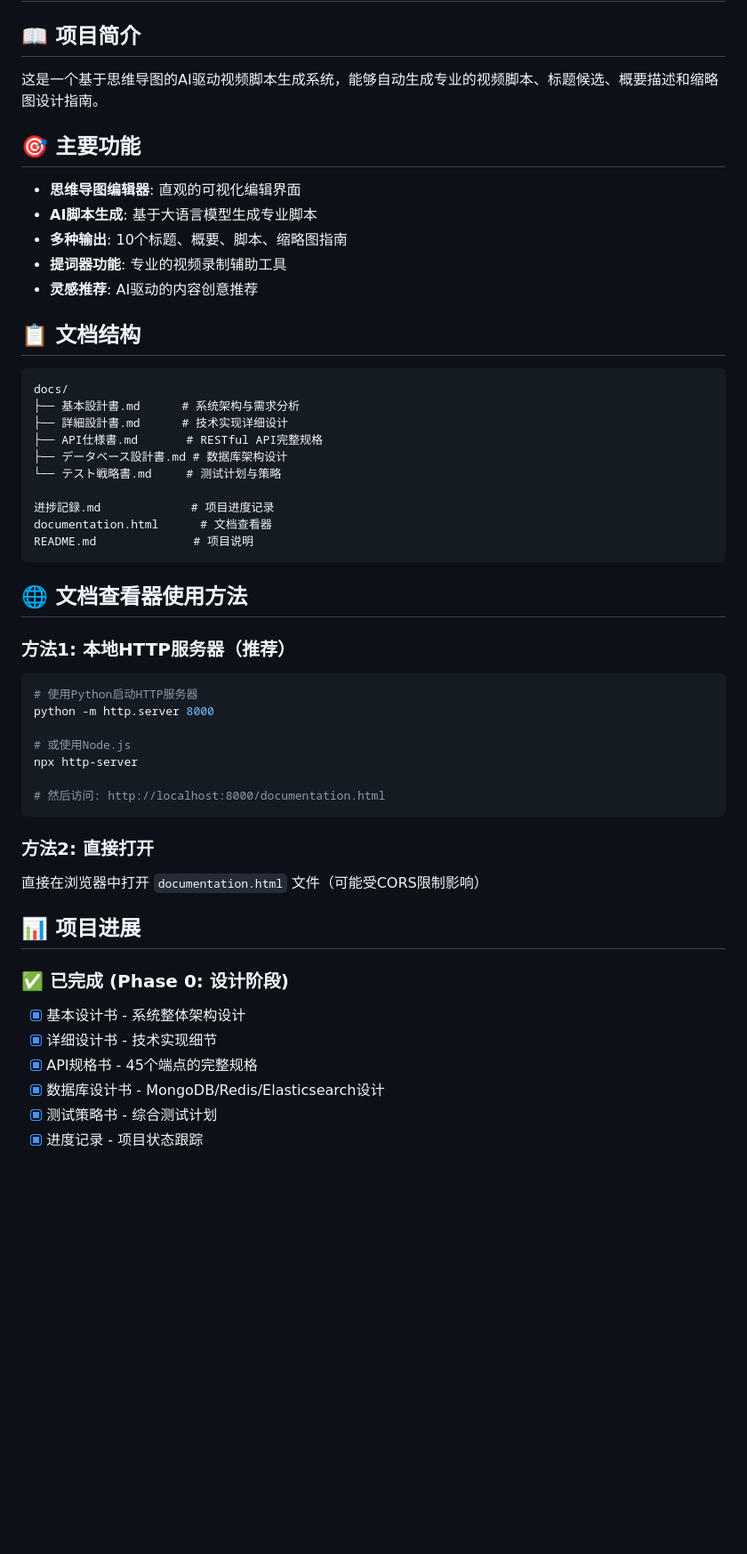
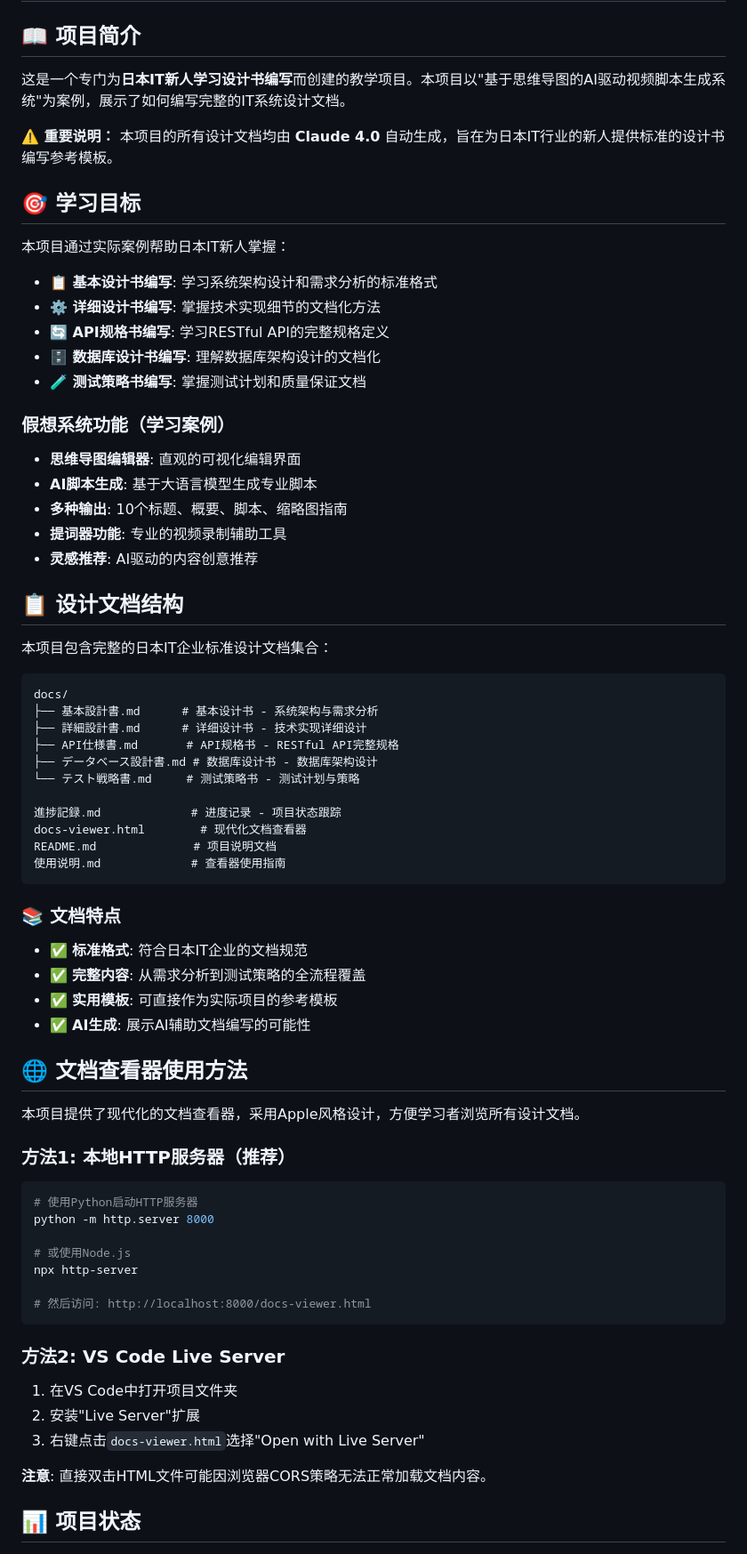
Before and after one commit to sanuei/Japan-IT-Project-Design-Document, a Markdown page: README.md, the part around one of its changes. Shown at 89% size. Rendered like a GitHub page; blank space fills up the shorter version.

````diff
--- a/README.md
+++ b/README.md
@@ -2,32 +2,54 @@
 
 ## 📖 项目简介
 
-这是一个基于思维导图的AI驱动视频脚本生成系统，能够自动生成专业的视频脚本、标题候选、概要描述和缩略图设计指南。
+这是一个专门为**日本IT新人学习设计书编写**而创建的教学项目。本项目以"基于思维导图的AI驱动视频脚本生成系统"为案例，展示了如何编写完整的IT系统设计文档。
 
-## 🎯 主要功能
+**⚠️ 重要说明：** 本项目的所有设计文档均由 **Claude 4.0** 自动生成，旨在为日本IT行业的新人提供标准的设计书编写参考模板。
 
+## 🎯 学习目标
+
+本项目通过实际案例帮助日本IT新人掌握：
+
+- **📋 基本设计书编写**: 学习系统架构设计和需求分析的标准格式
+- **⚙️ 详细设计书编写**: 掌握技术实现细节的文档化方法
+- **🔄 API规格书编写**: 学习RESTful API的完整规格定义
+- **🗄️ 数据库设计书编写**: 理解数据库架构设计的文档化
+- **🧪 测试策略书编写**: 掌握测试计划和质量保证文档
+
+### 假想系统功能（学习案例）
 - **思维导图编辑器**: 直观的可视化编辑界面
 - **AI脚本生成**: 基于大语言模型生成专业脚本
 - **多种输出**: 10个标题、概要、脚本、缩略图指南
 - **提词器功能**: 专业的视频录制辅助工具
 - **灵感推荐**: AI驱动的内容创意推荐
 
-## 📋 文档结构
+## 📋 设计文档结构
+
+本项目包含完整的日本IT企业标准设计文档集合：
 
 ```
 docs/
-├── 基本設計書.md      # 系统架构与需求分析
-├── 詳細設計書.md      # 技术实现详细设计
-├── API仕様書.md       # RESTful API完整规格
-├── データベース設計書.md # 数据库架构设计
-└── テスト戦略書.md     # 测试计划与策略
+├── 基本設計書.md      # 基本设计书 - 系统架构与需求分析
+├── 詳細設計書.md      # 详细设计书 - 技术实现详细设计
+├── API仕様書.md       # API规格书 - RESTful API完整规格
+├── データベース設計書.md # 数据库设计书 - 数据库架构设计
+└── テスト戦略書.md     # 测试策略书 - 测试计划与策略
 
-进捗記録.md             # 项目进度记录
-documentation.html      # 文档查看器
-README.md              # 项目说明
+進捗記録.md             # 进度记录 - 项目状态跟踪
+docs-viewer.html        # 现代化文档查看器
+README.md              # 项目说明文档
+使用说明.md             # 查看器使用指南
 ```
 
+### 📚 文档特点
+- ✅ **标准格式**: 符合日本IT企业的文档规范
+- ✅ **完整内容**: 从需求分析到测试策略的全流程覆盖
+- ✅ **实用模板**: 可直接作为实际项目的参考模板
+- ✅ **AI生成**: 展示AI辅助文档编写的可能性
+
 ## 🌐 文档查看器使用方法
+
+本项目提供了现代化的文档查看器，采用Apple风格设计，方便学习者浏览所有设计文档。
 
 ### 方法1: 本地HTTP服务器（推荐）
 
@@ -38,20 +60,16 @@ python -m http.server 8000
 # 或使用Node.js
 npx http-server
 
-# 然后访问: http://localhost:8000/documentation.html
+# 然后访问: http://localhost:8000/docs-viewer.html
 ```
 
-### 方法2: 直接打开
+### 方法2: VS Code Live Server
 
-直接在浏览器中打开 `documentation.html` 文件（可能受CORS限制影响）
+1. 在VS Code中打开项目文件夹
+2. 安装"Live Server"扩展
+3. 右键点击`docs-viewer.html`选择"Open with Live Server"
 
-## 📊 项目进展
+**注意**: 直接双击HTML文件可能因浏览器CORS策略无法正常加载文档内容。
 
-### ✅ 已完成 (Phase 0: 设计阶段)
-- [x] 基本设计书 - 系统整体架构设计
-- [x] 详细设计书 - 技术实现细节
-- [x] API规格书 - 45个端点的完整规格
-- [x] 数据库设计书 - MongoDB/Redis/Elasticsearch设计
-- [x] 测试策略书 - 综合测试计划
-- [x] 进度记录 - 项目状态跟踪
+## 📊 项目状态
 
````
Also changed, not shown: other parts of README.md (+72 -32 lines).
